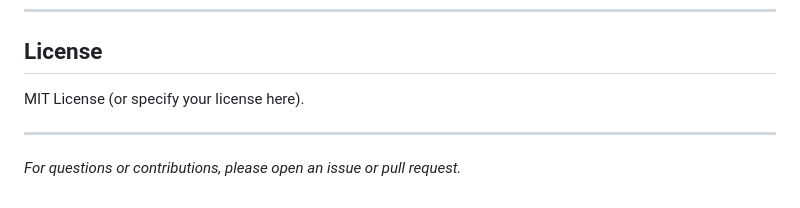
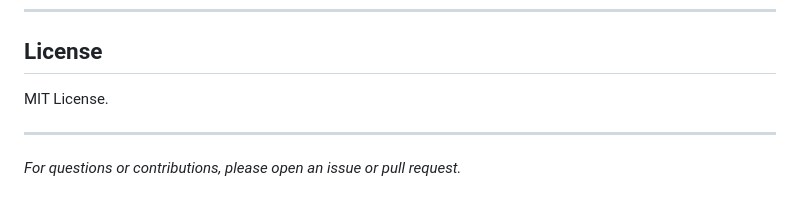
Before and after one commit to Yashtated/Healthcare-Price-Transparency, a Markdown page: Cleaning/Readme.md, the part around the change. Drawn GitHub-style.

```diff
--- a/Cleaning/Readme.md
+++ b/Cleaning/Readme.md
@@ -109,7 +109,7 @@ This Azure Functions app is triggered by new file uploads to the `bronze` contai
 
 ## License
 
-MIT License (or specify your license here).
+MIT License.
 
 ---
 
```
